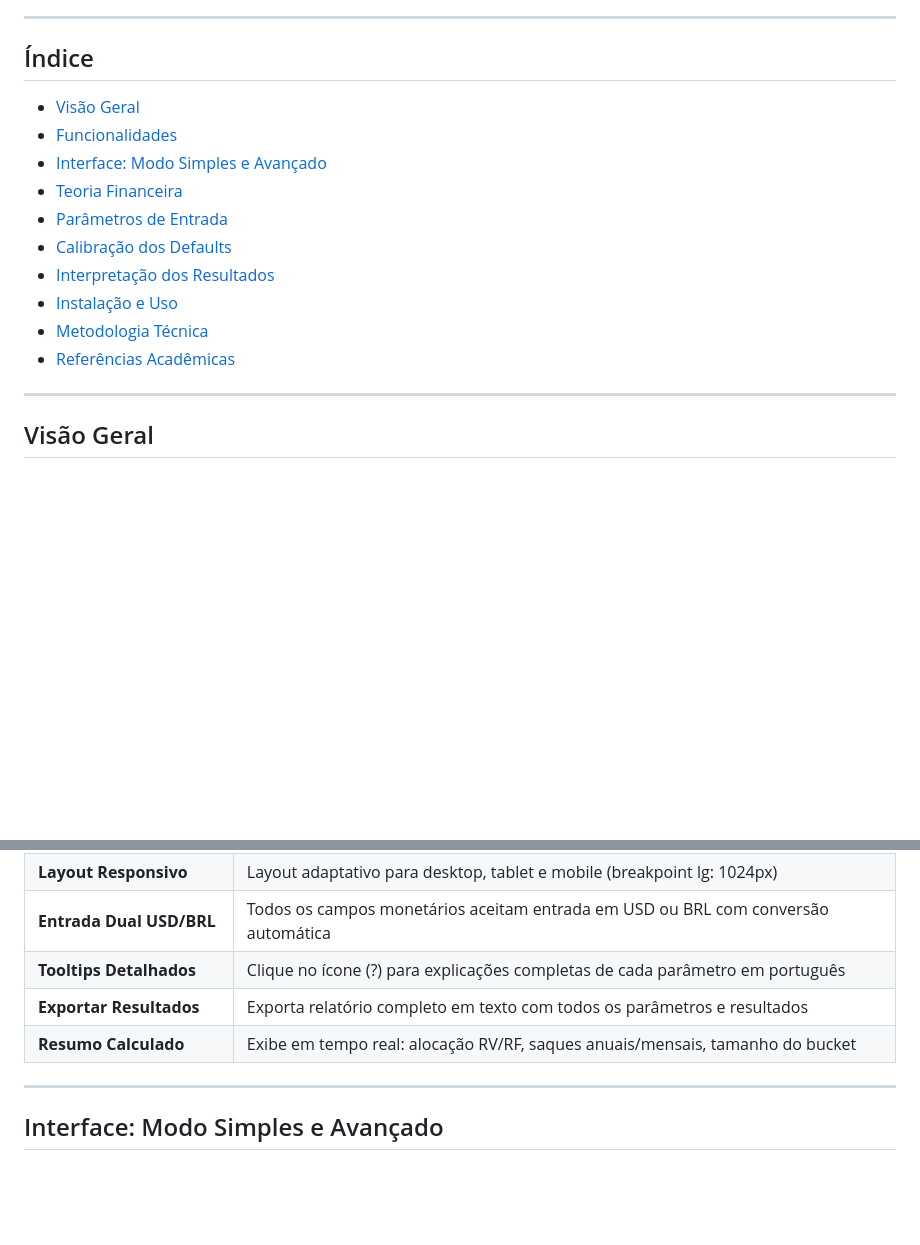
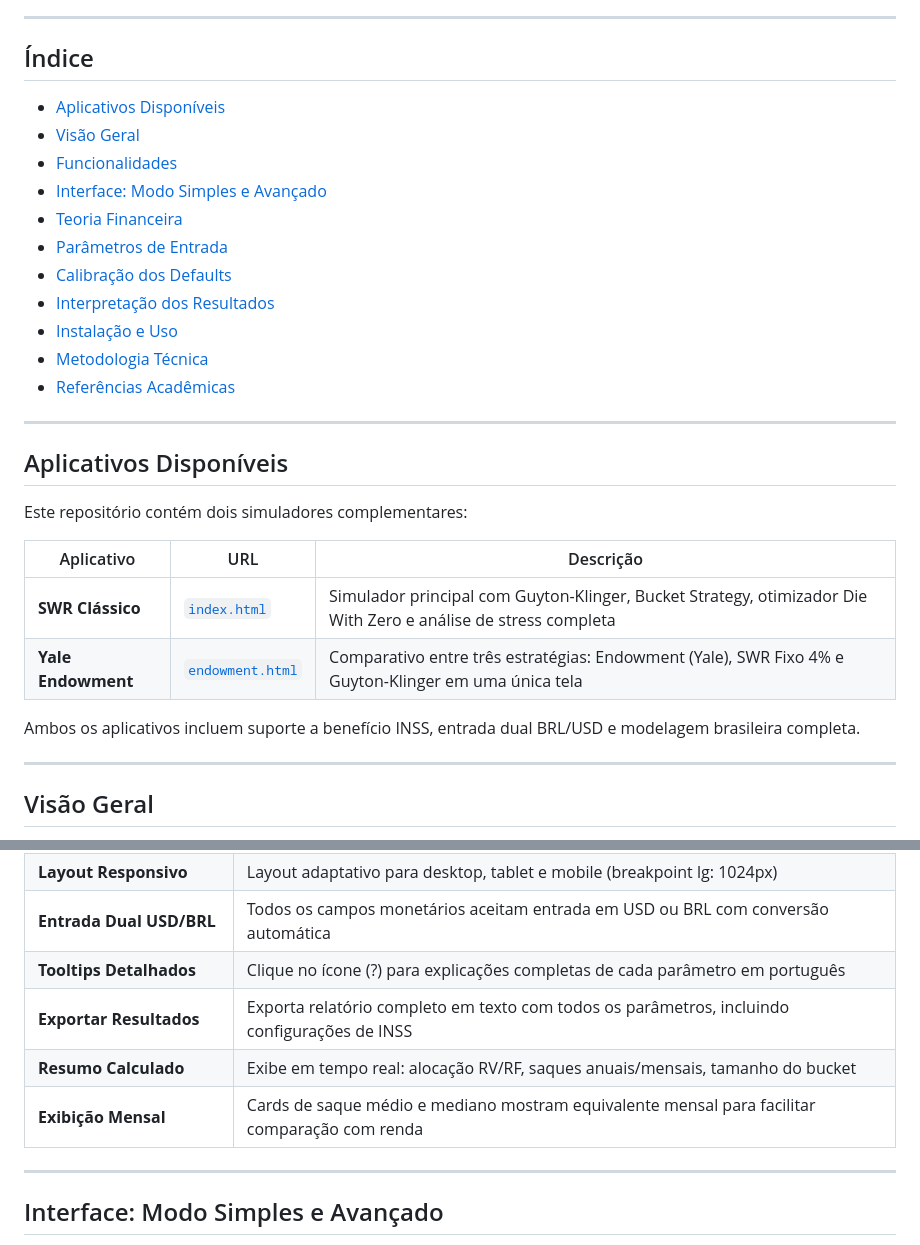
Before and after one commit to alexfmonteiro/monte-carlo-retirement-simulator, a Markdown page: README.md, 2 parts joined by grey strips. Rendered like a GitHub page; blank space fills up the shorter version.

```diff
--- a/README.md
+++ b/README.md
@@ -8,6 +8,7 @@ Um simulador avançado de aposentadoria baseado em simulações de Monte Carlo,
 
 ## Índice
 
+- [Aplicativos Disponíveis](#aplicativos-disponíveis)
 - [Visão Geral](#visão-geral)
 - [Funcionalidades](#funcionalidades)
 - [Interface: Modo Simples e Avançado](#interface-modo-simples-e-avançado)
@@ -18,6 +19,19 @@ Um simulador avançado de aposentadoria baseado em simulações de Monte Carlo,
 - [Instalação e Uso](#instalação-e-uso)
 - [Metodologia Técnica](#metodologia-técnica)
 - [Referências Acadêmicas](#referências-acadêmicas)
+
+---
+
+## Aplicativos Disponíveis
+
+Este repositório contém dois simuladores complementares:
+
+| Aplicativo | URL | Descrição |
+|------------|-----|-----------|
+| **SWR Clássico** | [`index.html`](https://alexfmonteiro.github.io/monte-carlo-retirement-simulator/) | Simulador principal com Guyton-Klinger, Bucket Strategy, otimizador Die With Zero e análise de stress completa |
+| **Yale Endowment** | [`endowment.html`](https://alexfmonteiro.github.io/monte-carlo-retirement-simulator/endowment.html) | Comparativo entre três estratégias: Endowment (Yale), SWR Fixo 4% e Guyton-Klinger em uma única tela |
+
+Ambos os aplicativos incluem suporte a benefício INSS, entrada dual BRL/USD e modelagem brasileira completa.
 
 ---
 
@@ -86,8 +111,9 @@ A clássica "Regra dos 4%" foi desenvolvida para o mercado americano com condiç
 | **Layout Responsivo** | Layout adaptativo para desktop, tablet e mobile (breakpoint lg: 1024px) |
 | **Entrada Dual USD/BRL** | Todos os campos monetários aceitam entrada em USD ou BRL com conversão automática |
 | **Tooltips Detalhados** | Clique no ícone (?) para explicações completas de cada parâmetro em português |
-| **Exportar Resultados** | Exporta relatório completo em texto com todos os parâmetros e resultados |
+| **Exportar Resultados** | Exporta relatório completo em texto com todos os parâmetros, incluindo configurações de INSS |
 | **Resumo Calculado** | Exibe em tempo real: alocação RV/RF, saques anuais/mensais, tamanho do bucket |
+| **Exibição Mensal** | Cards de saque médio e mediano mostram equivalente mensal para facilitar comparação com renda |
 
 ---
 
```
Also changed, not shown: other parts of README.md (+60 -4 lines).
